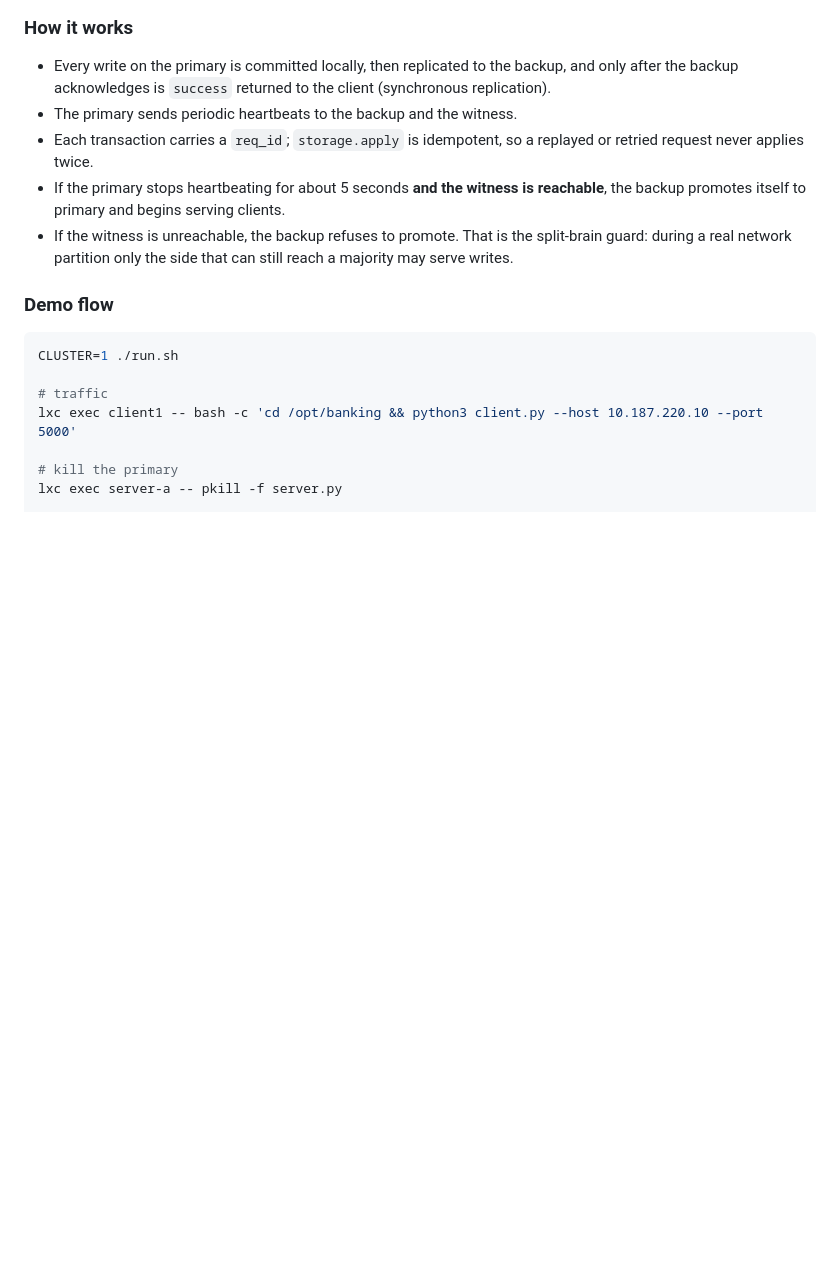
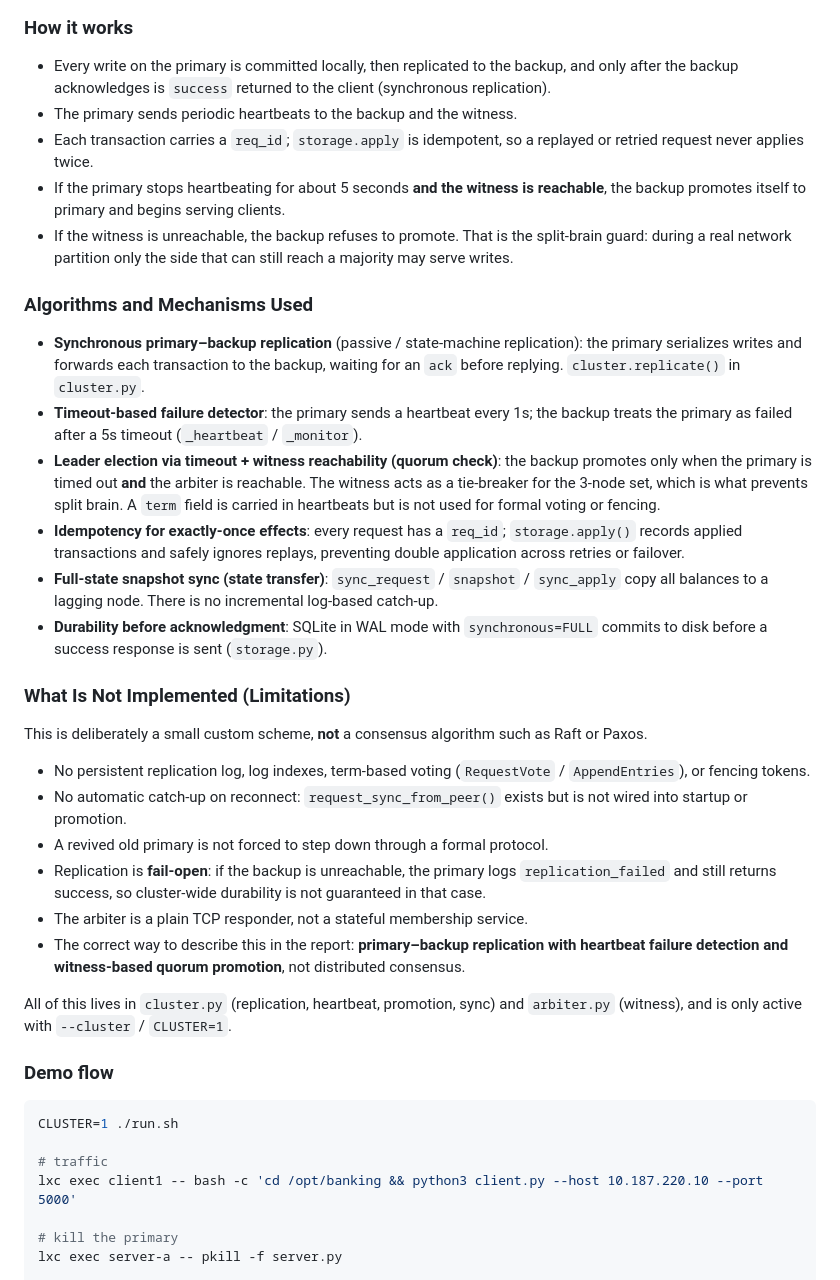
Before and after one commit to AmirHosein-Vahed/Banking-System-DS-HW1, a Markdown page: README.md, the part around the change. GitHub-like rendering; blank space fills up the shorter version.

Commit message:
docs: document fault-tolerance algorithms and limitations

````diff
--- a/README.md
+++ b/README.md
@@ -160,6 +160,40 @@ CLUSTER=1 ./run.sh
 - If the witness is unreachable, the backup refuses to promote. That is the split-brain guard:
   during a real network partition only the side that can still reach a majority may serve writes.
 
+### Algorithms and Mechanisms Used
+- **Synchronous primary–backup replication** (passive / state-machine replication): the primary
+  serializes writes and forwards each transaction to the backup, waiting for an `ack` before
+  replying. `cluster.replicate()` in `cluster.py`.
+- **Timeout-based failure detector**: the primary sends a heartbeat every 1s; the backup treats the
+  primary as failed after a 5s timeout (`_heartbeat` / `_monitor`).
+- **Leader election via timeout + witness reachability (quorum check)**: the backup promotes only
+  when the primary is timed out **and** the arbiter is reachable. The witness acts as a tie-breaker
+  for the 3-node set, which is what prevents split brain. A `term` field is carried in heartbeats but
+  is not used for formal voting or fencing.
+- **Idempotency for exactly-once effects**: every request has a `req_id`; `storage.apply()` records
+  applied transactions and safely ignores replays, preventing double application across retries or
+  failover.
+- **Full-state snapshot sync (state transfer)**: `sync_request` / `snapshot` / `sync_apply` copy all
+  balances to a lagging node. There is no incremental log-based catch-up.
+- **Durability before acknowledgment**: SQLite in WAL mode with `synchronous=FULL` commits to disk
+  before a success response is sent (`storage.py`).
+
+### What Is Not Implemented (Limitations)
+This is deliberately a small custom scheme, **not** a consensus algorithm such as Raft or Paxos.
+- No persistent replication log, log indexes, term-based voting (`RequestVote` / `AppendEntries`),
+  or fencing tokens.
+- No automatic catch-up on reconnect: `request_sync_from_peer()` exists but is not wired into
+  startup or promotion.
+- A revived old primary is not forced to step down through a formal protocol.
+- Replication is **fail-open**: if the backup is unreachable, the primary logs `replication_failed`
+  and still returns success, so cluster-wide durability is not guaranteed in that case.
+- The arbiter is a plain TCP responder, not a stateful membership service.
+- The correct way to describe this in the report: **primary–backup replication with heartbeat
+  failure detection and witness-based quorum promotion**, not distributed consensus.
+
+All of this lives in `cluster.py` (replication, heartbeat, promotion, sync) and `arbiter.py`
+(witness), and is only active with `--cluster` / `CLUSTER=1`.
+
 ### Demo flow
 ```bash
 CLUSTER=1 ./run.sh
````
